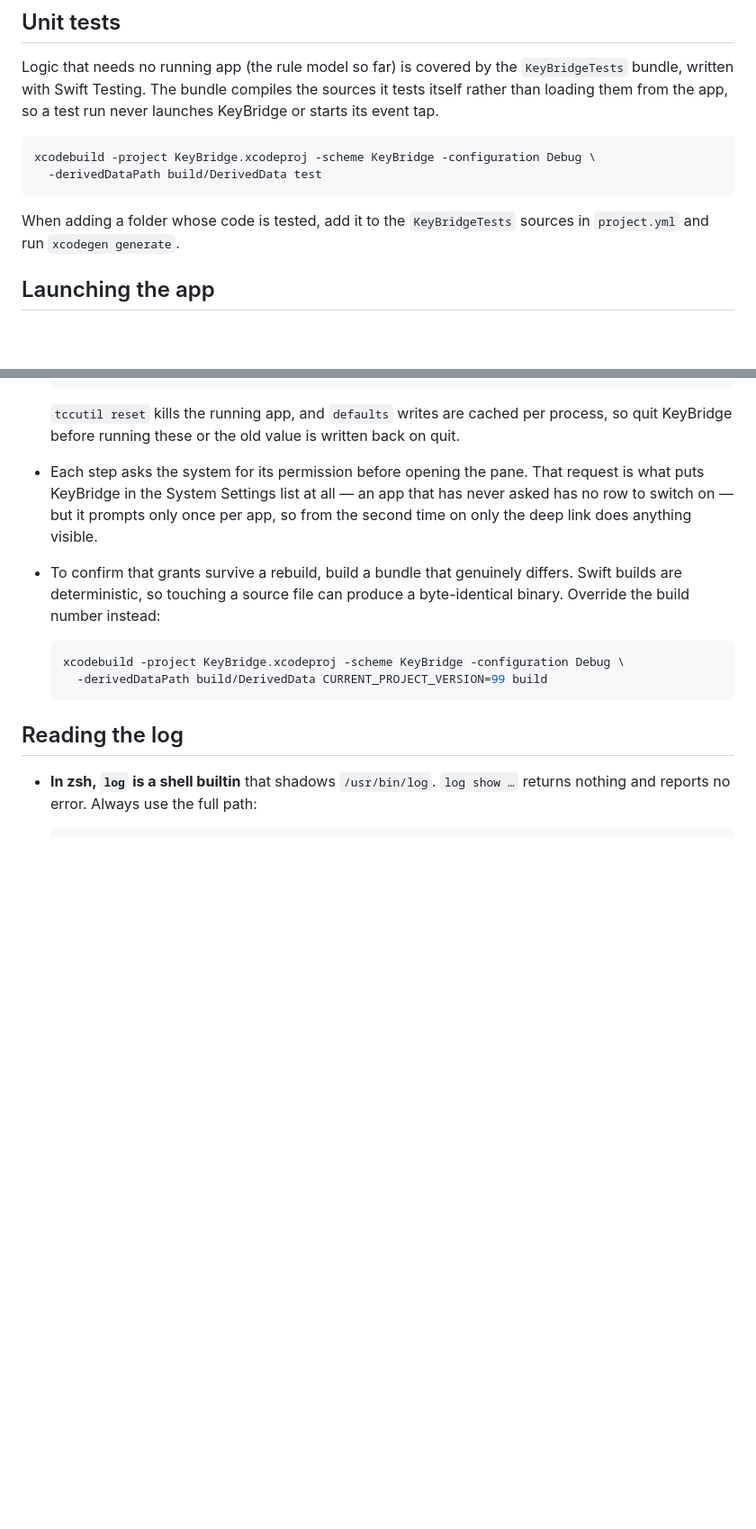
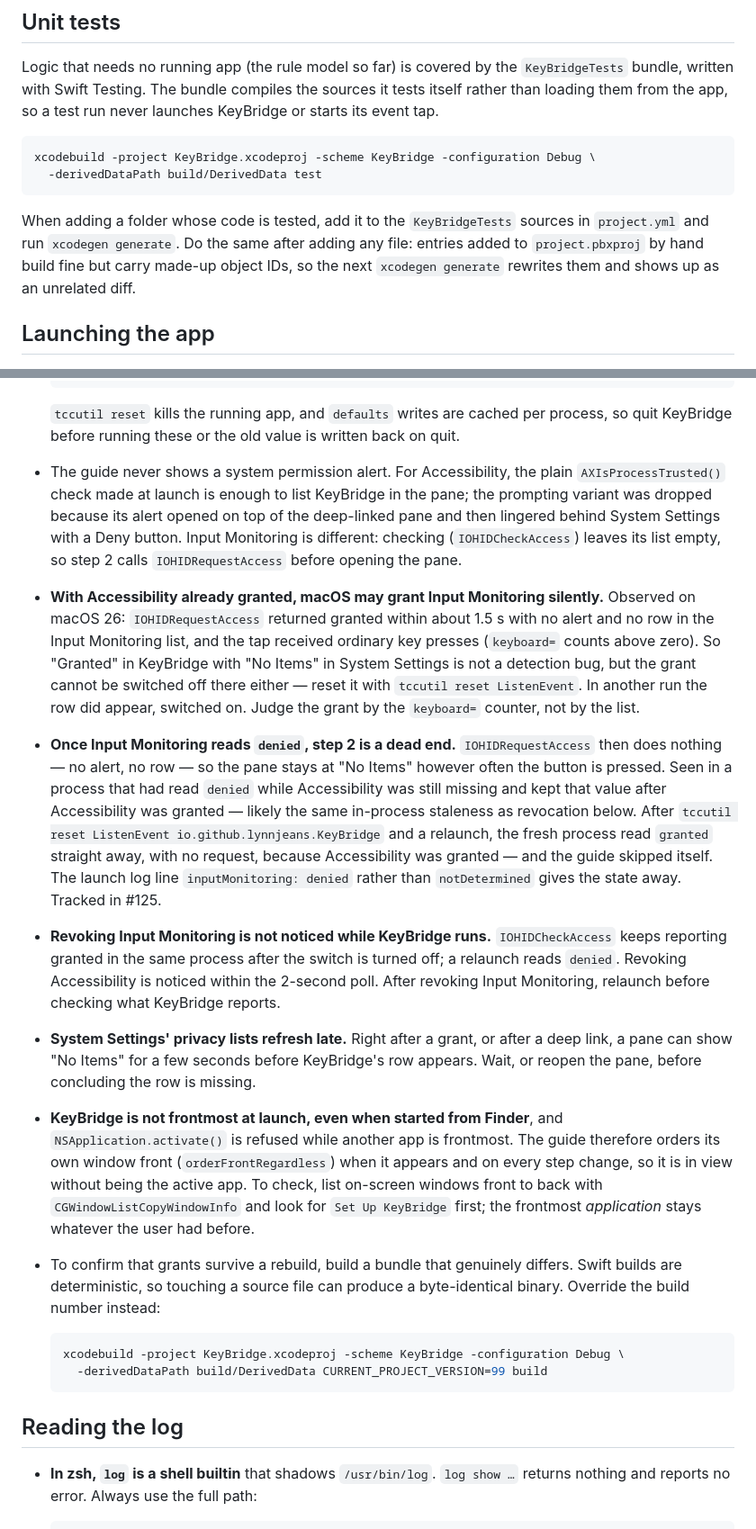
Before and after one commit to lynnjeans/keybridge, a Markdown page: docs/testing-notes.md, 2 parts joined by grey strips. Shown at 90% size. Drawn GitHub-style; blank space fills up the shorter version.

Commit message:
Record the traps found while verifying onboarding
Silent Input Monitoring grants with no row in System Settings, stale
in-process Input Monitoring status, late-refreshing privacy lists, the
guide not being frontmost at launch, and XcodeGen rewriting hand-made
project entries.

Co-Authored-By: Claude Opus 5 <noreply@anthropic.com>

````diff
--- a/docs/testing-notes.md
+++ b/docs/testing-notes.md
@@ -21,7 +21,9 @@ xcodebuild -project KeyBridge.xcodeproj -scheme KeyBridge -configuration Debug \
 ```
 
 When adding a folder whose code is tested, add it to the `KeyBridgeTests` sources in
-`project.yml` and run `xcodegen generate`.
+`project.yml` and run `xcodegen generate`. Do the same after adding any file: entries added to
+`project.pbxproj` by hand build fine but carry made-up object IDs, so the next `xcodegen generate`
+rewrites them and shows up as an unrelated diff.
 
 ## Launching the app
 
@@ -77,10 +79,40 @@ When adding a folder whose code is tested, add it to the `KeyBridgeTests` source
 
   `tccutil reset` kills the running app, and `defaults` writes are cached per process, so quit
   KeyBridge before running these or the old value is written back on quit.
-- Each step asks the system for its permission before opening the pane. That request is what
-  puts KeyBridge in the System Settings list at all — an app that has never asked has no row to
-  switch on — but it prompts only once per app, so from the second time on only the deep link
-  does anything visible.
+- The guide never shows a system permission alert. For Accessibility, the plain
+  `AXIsProcessTrusted()` check made at launch is enough to list KeyBridge in the pane; the
+  prompting variant was dropped because its alert opened on top of the deep-linked pane and then
+  lingered behind System Settings with a Deny button. Input Monitoring is different: checking
+  (`IOHIDCheckAccess`) leaves its list empty, so step 2 calls `IOHIDRequestAccess` before opening
+  the pane.
+- **With Accessibility already granted, macOS may grant Input Monitoring silently.** Observed on
+  macOS 26: `IOHIDRequestAccess` returned granted within about 1.5 s with no alert and no row in
+  the Input Monitoring list, and the tap received ordinary key presses (`keyboard=` counts above
+  zero). So "Granted" in KeyBridge with "No Items" in System Settings is not a detection bug, but
+  the grant cannot be switched off there either — reset it with `tccutil reset ListenEvent`.
+  In another run the row did appear, switched on. Judge the grant by the `keyboard=` counter,
+  not by the list.
+- **Once Input Monitoring reads `denied`, step 2 is a dead end.** `IOHIDRequestAccess` then does
+  nothing — no alert, no row — so the pane stays at "No Items" however often the button is
+  pressed. Seen in a process that had read `denied` while Accessibility was still missing and
+  kept that value after Accessibility was granted — likely the same in-process staleness as
+  revocation below. After `tccutil reset ListenEvent io.github.lynnjeans.KeyBridge` and a
+  relaunch, the fresh process read `granted` straight away, with no request, because
+  Accessibility was granted — and the guide skipped itself. The launch log line
+  `inputMonitoring: denied` rather than `notDetermined` gives the state away. Tracked in #125.
+- **Revoking Input Monitoring is not noticed while KeyBridge runs.** `IOHIDCheckAccess` keeps
+  reporting granted in the same process after the switch is turned off; a relaunch reads
+  `denied`. Revoking Accessibility is noticed within the 2-second poll. After revoking Input
+  Monitoring, relaunch before checking what KeyBridge reports.
+- **System Settings' privacy lists refresh late.** Right after a grant, or after a deep link,
+  a pane can show "No Items" for a few seconds before KeyBridge's row appears. Wait, or reopen
+  the pane, before concluding the row is missing.
+- **KeyBridge is not frontmost at launch, even when started from Finder**, and
+  `NSApplication.activate()` is refused while another app is frontmost. The guide therefore
+  orders its own window front (`orderFrontRegardless`) when it appears and on every step change,
+  so it is in view without being the active app. To check, list on-screen windows front to back
+  with `CGWindowListCopyWindowInfo` and look for `Set Up KeyBridge` first; the frontmost
+  *application* stays whatever the user had before.
 - To confirm that grants survive a rebuild, build a bundle that genuinely differs. Swift builds
   are deterministic, so touching a source file can produce a byte-identical binary. Override the
   build number instead:
````
